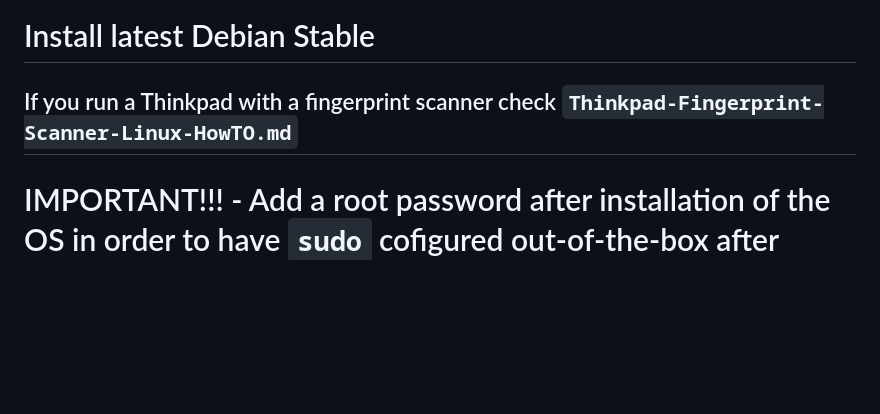
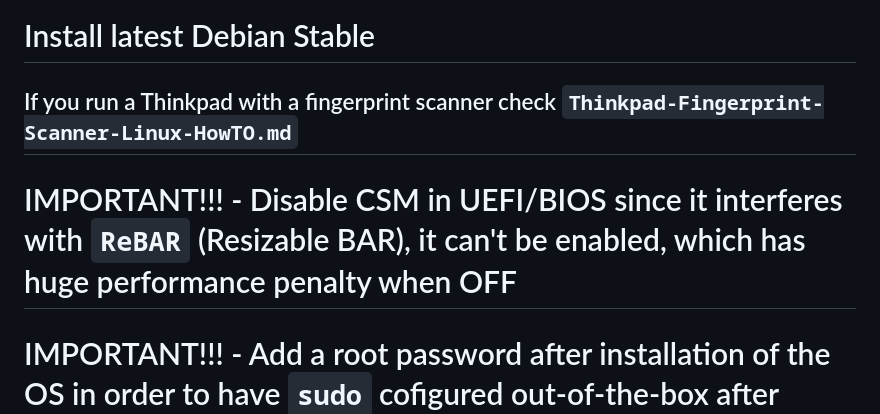
Before and after one commit to AleksandarBayrev/general-linux-fixes, a Markdown page: Debian-Stable-HowTO.md, the part around the change. Drawn GitHub-style; blank space fills up the shorter version.

```diff
--- a/Debian-Stable-HowTO.md
+++ b/Debian-Stable-HowTO.md
@@ -2,6 +2,7 @@
 
 ## If you run a Thinkpad with a fingerprint scanner check `Thinkpad-Fingerprint-Scanner-Linux-HowTO.md`
 
+# IMPORTANT!!! - Disable CSM in UEFI/BIOS since it interferes with `ReBAR` (Resizable BAR), it can't be enabled, which has huge performance penalty when OFF
 # IMPORTANT!!! - Add a root password after installation of the OS in order to have `sudo` cofigured out-of-the-box after installation instead of adding your current user to `sudo` group
 # Check `mesa-custom-builds` when you need to run a newer Mesa version
 # Use `apt-mark $OPERATION` to mark as auto, hold, install package updates, etc.
```
Also changed, not shown: Debian-Testing-HowTO.md (+1 -0 lines).
